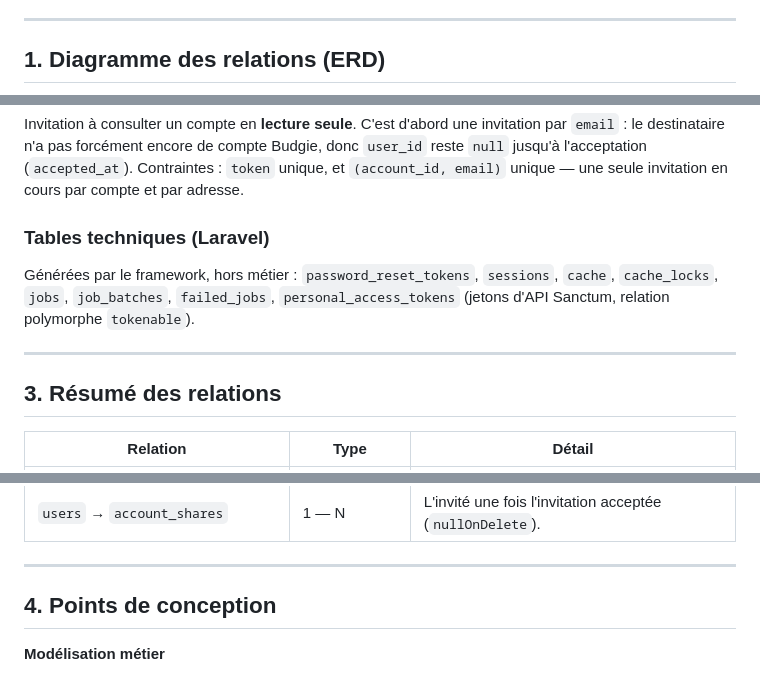
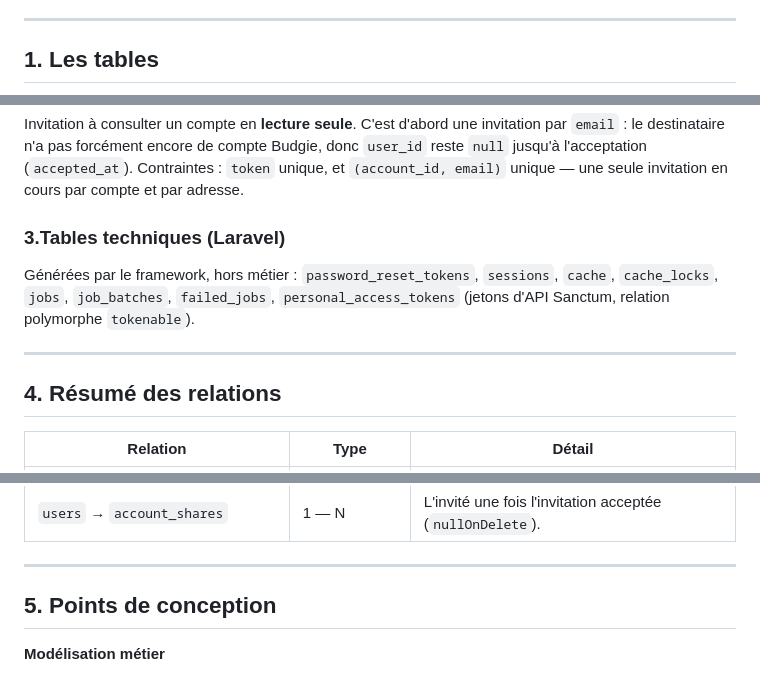
Before and after one commit to VerCeel/esgi-pa, a Markdown page: README.md, 3 parts joined by grey strips. Rendered like a GitHub page.

```diff
--- a/README.md
+++ b/README.md
@@ -8,5 +8,5 @@ utilisateurs. Les prévisions de solde sont calculées mois par mois à partir d
 
 ---
 
-## 1. Diagramme des relations (ERD)
+## 1. Les tables
 
@@ -149,14 +50,14 @@ Invitation à consulter un compte en **lecture seule**. C'est d'abord une invita
 `null` jusqu'à l'acceptation (`accepted_at`). Contraintes : `token` unique, et
 `(account_id, email)` unique — une seule invitation en cours par compte et par adresse.
 
-### Tables techniques (Laravel)
+### 3.Tables techniques (Laravel)
 Générées par le framework, hors métier : `password_reset_tokens`, `sessions`, `cache`,
 `cache_locks`, `jobs`, `job_batches`, `failed_jobs`, `personal_access_tokens` (jetons
 d'API Sanctum, relation polymorphe `tokenable`).
 
 ---
 
-## 3. Résumé des relations
+## 4. Résumé des relations
 
 | Relation | Type | Détail |
 |---|---|---|
@@ -170,7 +71,7 @@ d'API Sanctum, relation polymorphe `tokenable`).
 
 ---
 
-## 4. Points de conception
+## 5. Points de conception
 
 **Modélisation métier**
 - **Dépenses et revenus symétriques.** Les deux tables ont la même forme ; le calcul des
```
Also changed, not shown: other parts of README.md (+1 -100 lines), API.md (deleted, +0 -182 lines).
